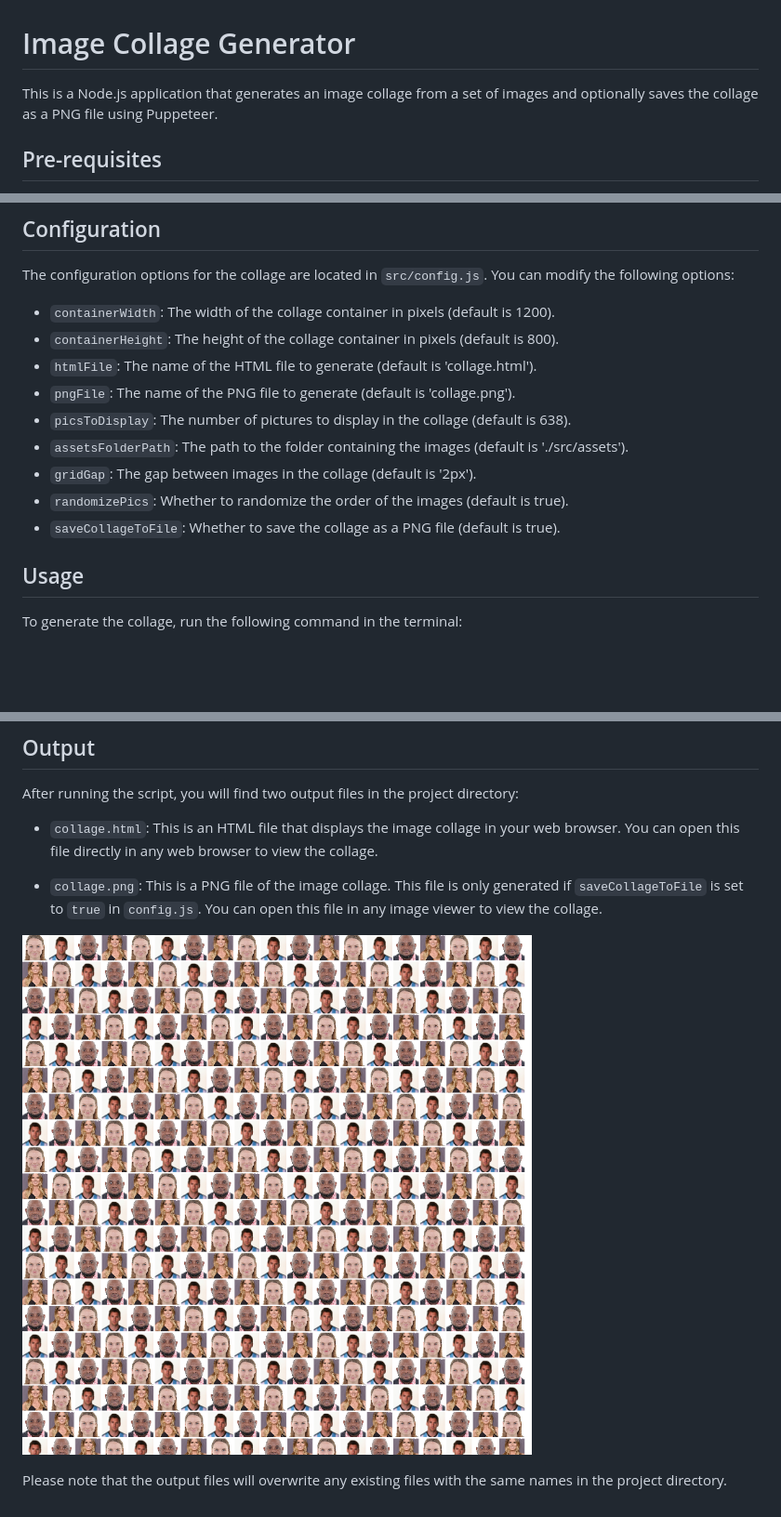
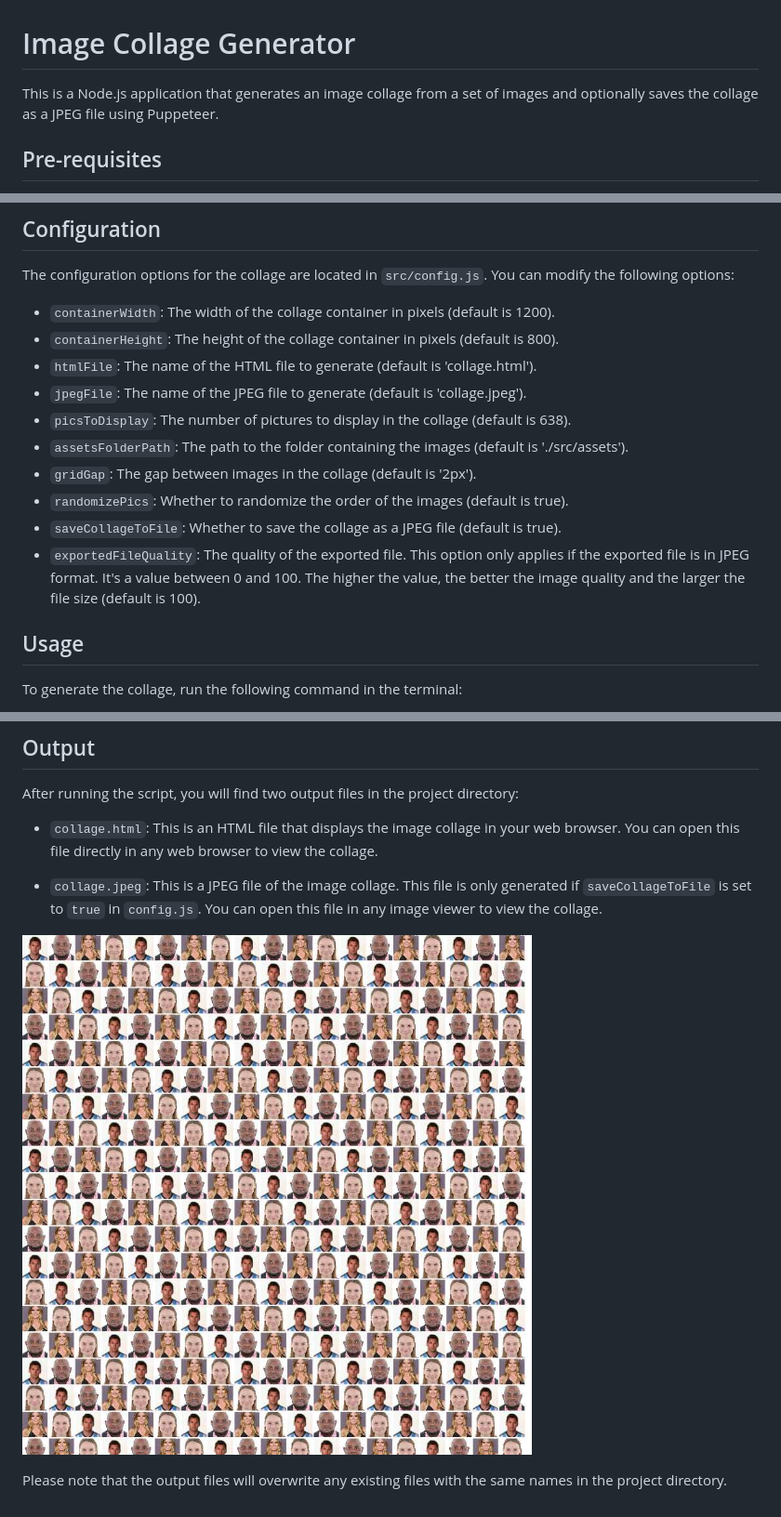
Before and after one commit to born3am/pics-collage, a Markdown page: README.md, 3 parts joined by grey strips. Shown: that part at 93% size. GitHub-like rendering; pictures changed too: collage.jpeg (added), collage.png (deleted); blank space fills up the shorter version.

Commit message:
feat: use jpeg instead of png to control file size

```diff
--- a/README.md
+++ b/README.md
@@ -1,6 +1,6 @@
 # Image Collage Generator
 
-This is a Node.js application that generates an image collage from a set of images and optionally saves the collage as a PNG file using Puppeteer.
+This is a Node.js application that generates an image collage from a set of images and optionally saves the collage as a JPEG file using Puppeteer.
 
 ## Pre-requisites
 
@@ -20,12 +20,13 @@ The configuration options for the collage are located in `src/config.js`. You ca
 - `containerWidth`: The width of the collage container in pixels (default is 1200).
 - `containerHeight`: The height of the collage container in pixels (default is 800).
 - `htmlFile`: The name of the HTML file to generate (default is 'collage.html').
-- `pngFile`: The name of the PNG file to generate (default is 'collage.png').
+- `jpegFile`: The name of the JPEG file to generate (default is 'collage.jpeg').
 - `picsToDisplay`: The number of pictures to display in the collage (default is 638).
 - `assetsFolderPath`: The path to the folder containing the images (default is './src/assets').
 - `gridGap`: The gap between images in the collage (default is '2px').
 - `randomizePics`: Whether to randomize the order of the images (default is true).
-- `saveCollageToFile`: Whether to save the collage as a PNG file (default is true).
+- `saveCollageToFile`: Whether to save the collage as a JPEG file (default is true).
+- `exportedFileQuality`: The quality of the exported file. This option only applies if the exported file is in JPEG format. It's a value between 0 and 100. The higher the value, the better the image quality and the larger the file size (default is 100).
 
 ## Usage
 
@@ -41,8 +42,8 @@ After running the script, you will find two output files in the project director
 
 - `collage.html`: This is an HTML file that displays the image collage in your web browser. You can open this file directly in any web browser to view the collage.
 
-- `collage.png`: This is a PNG file of the image collage. This file is only generated if `saveCollageToFile` is set to `true` in `config.js`. You can open this file in any image viewer to view the collage.
+- `collage.jpeg`: This is a JPEG file of the image collage. This file is only generated if `saveCollageToFile` is set to `true` in `config.js`. You can open this file in any image viewer to view the collage.
 
-![Collage Image](collage.png)
+![Collage Image](collage.jpeg)
 
 Please note that the output files will overwrite any existing files with the same names in the project directory.
```
Also changed, not shown: 3 other files.
